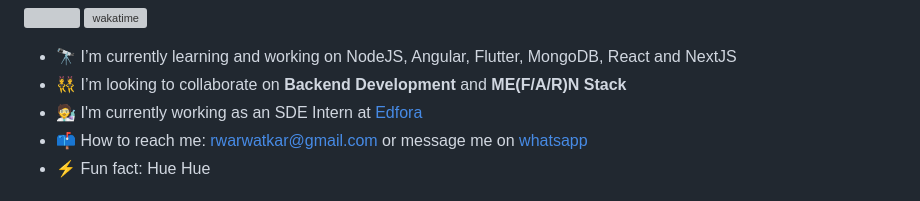
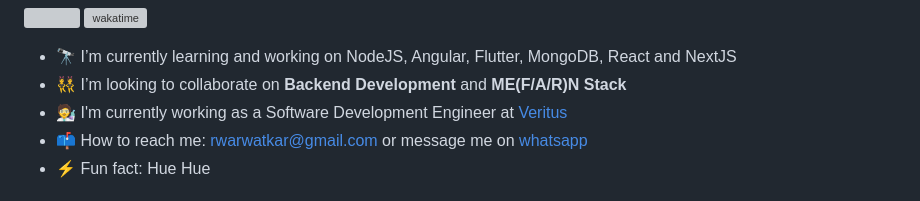
Before and after one commit to rituparna-ui/rituparna-ui, a Markdown page: README.md, the part around the change. Rendered like a GitHub page; grey boxes are pictures that could not be loaded.

```diff
--- a/README.md
+++ b/README.md
@@ -4,7 +4,7 @@
 
 - 🔭 I’m currently learning and working on NodeJS, Angular, Flutter, MongoDB, React and NextJS
 - 👯 I’m looking to collaborate on **Backend Development** and **ME(F/A/R)N Stack**
-- 🧑‍🔬 I'm currently working as an SDE Intern at [Edfora](https://www.edfora.com/)
+- 🧑‍🔬 I'm currently working as a Software Development Engineer at [Veritus](https://www.veritus.ai/)
 - 📫 How to reach me: rwarwatkar@gmail.com or message me on [whatsapp](https://wa.me/917798516764)
 - ⚡ Fun fact: Hue Hue
 
```
